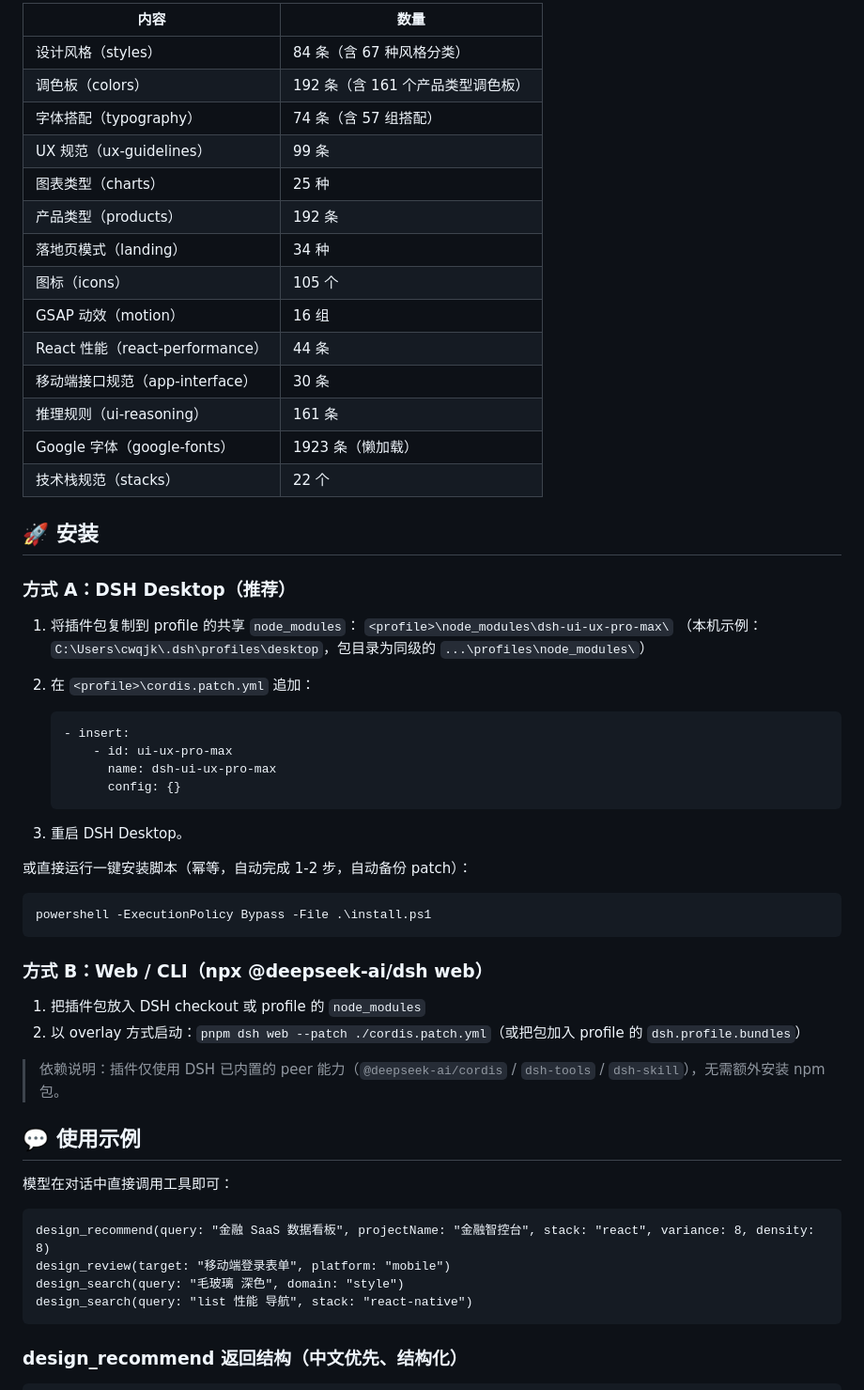
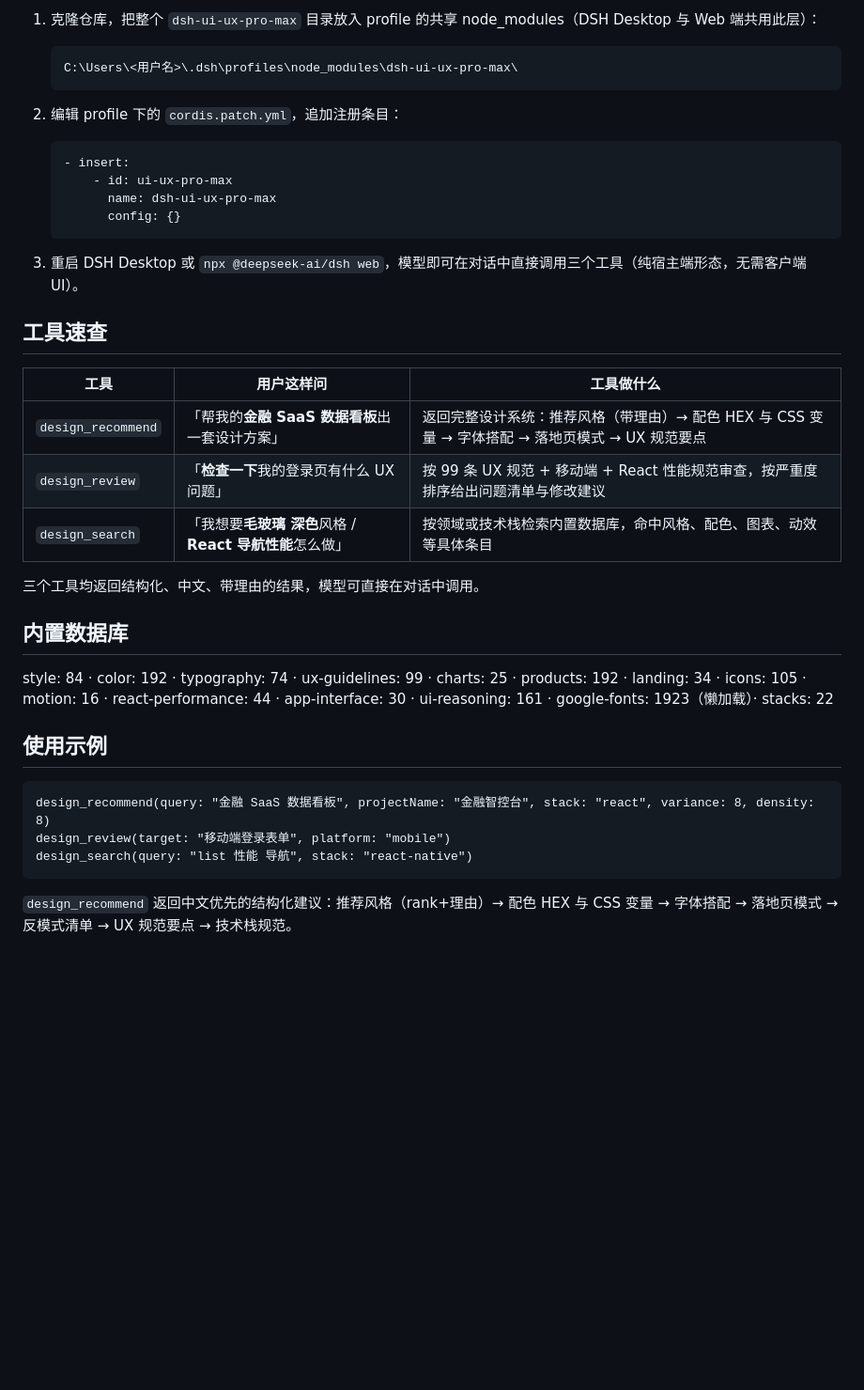
Before and after one commit to ChenYiming-aaa/dsh-ui-ux-pro-max, a Markdown page: README.md, the part around one of its changes. Shown at 94% size. Drawn GitHub-style; blank space fills up the shorter version.

````diff
--- a/README.md
+++ b/README.md
@@ -35,29 +33,9 @@
 
-| 内容 | 数量 |
-|------|------|
-| 设计风格（styles） | 84 条（含 67 种风格分类） |
-| 调色板（colors） | 192 条（含 161 个产品类型调色板） |
-| 字体搭配（typography） | 74 条（含 57 组搭配） |
-| UX 规范（ux-guidelines） | 99 条 |
-| 图表类型（charts） | 25 种 |
-| 产品类型（products） | 192 条 |
-| 落地页模式（landing） | 34 种 |
-| 图标（icons） | 105 个 |
-| GSAP 动效（motion） | 16 组 |
-| React 性能（react-performance） | 44 条 |
-| 移动端接口规范（app-interface） | 30 条 |
-| 推理规则（ui-reasoning） | 161 条 |
-| Google 字体（google-fonts） | 1923 条（懒加载） |
-| 技术栈规范（stacks） | 22 个 |
-
-## 🚀 安装
-
-### 方式 A：DSH Desktop（推荐）
-
-1. 将插件包复制到 profile 的共享 `node_modules`：
-   `<profile>\node_modules\dsh-ui-ux-pro-max\`
-   （本机示例：`C:\Users\cwqjk\.dsh\profiles\desktop`，包目录为同级的 `...\profiles\node_modules\`）
-2. 在 `<profile>\cordis.patch.yml` 追加：
+1. 克隆仓库，把整个 `dsh-ui-ux-pro-max` 目录放入 profile 的共享 node_modules（DSH Desktop 与 Web 端共用此层）：
+   ```
+   C:\Users\<用户名>\.dsh\profiles\node_modules\dsh-ui-ux-pro-max\
+   ```
+2. 编辑 profile 下的 `cordis.patch.yml`，追加注册条目：
 
    ```yaml
    - insert:
@@ -66,31 +44,29 @@
          config: {}
    ```
 
-3. 重启 DSH Desktop。
+3. 重启 DSH Desktop 或 `npx @deepseek-ai/dsh web`，模型即可在对话中直接调用三个工具（纯宿主端形态，无需客户端 UI）。
 
-或直接运行一键安装脚本（幂等，自动完成 1-2 步，自动备份 patch）：
+## 工具速查
 
-```powershell
-powershell -ExecutionPolicy Bypass -File .\install.ps1
-```
+| 工具 | 用户这样问 | 工具做什么 |
+|------|-----------|-----------|
+| `design_recommend` | 「帮我的**金融 SaaS 数据看板**出一套设计方案」 | 返回完整设计系统：推荐风格（带理由）→ 配色 HEX 与 CSS 变量 → 字体搭配 → 落地页模式 → UX 规范要点 |
+| `design_review` | 「**检查一下**我的登录页有什么 UX 问题」 | 按 99 条 UX 规范 + 移动端 + React 性能规范审查，按严重度排序给出问题清单与修改建议 |
+| `design_search` | 「我想要**毛玻璃 深色**风格 / **React 导航性能**怎么做」 | 按领域或技术栈检索内置数据库，命中风格、配色、图表、动效等具体条目 |
 
-### 方式 B：Web / CLI（npx @deepseek-ai/dsh web）
+三个工具均返回结构化、中文、带理由的结果，模型可直接在对话中调用。
 
-1. 把插件包放入 DSH checkout 或 profile 的 `node_modules`
-2. 以 overlay 方式启动：`pnpm dsh web --patch ./cordis.patch.yml`（或把包加入 profile 的 `dsh.profile.bundles`）
+## 内置数据库
 
-> 依赖说明：插件仅使用 DSH 已内置的 peer 能力（`@deepseek-ai/cordis` / `dsh-tools` / `dsh-skill`），无需额外安装 npm 包。
+style: 84 · color: 192 · typography: 74 · ux-guidelines: 99 · charts: 25 · products: 192 · landing: 34 · icons: 105 · motion: 16 · react-performance: 44 · app-interface: 30 · ui-reasoning: 161 · google-fonts: 1923（懒加载）· stacks: 22
 
-## 💬 使用示例
-
-模型在对话中直接调用工具即可：
+## 使用示例
 
 ```
 design_recommend(query: "金融 SaaS 数据看板", projectName: "金融智控台", stack: "react", variance: 8, density: 8)
 design_review(target: "移动端登录表单", platform: "mobile")
-design_search(query: "毛玻璃 深色", domain: "style")
 design_search(query: "list 性能 导航", stack: "react-native")
 ```
 
-### design_recommend 返回结构（中文优先、结构化）
+`design_recommend` 返回中文优先的结构化建议：推荐风格（rank+理由）→ 配色 HEX 与 CSS 变量 → 字体搭配 → 落地页模式 → 反模式清单 → UX 规范要点 → 技术栈规范。
 
````
Also changed, not shown: other parts of README.md (+33 -76 lines).
